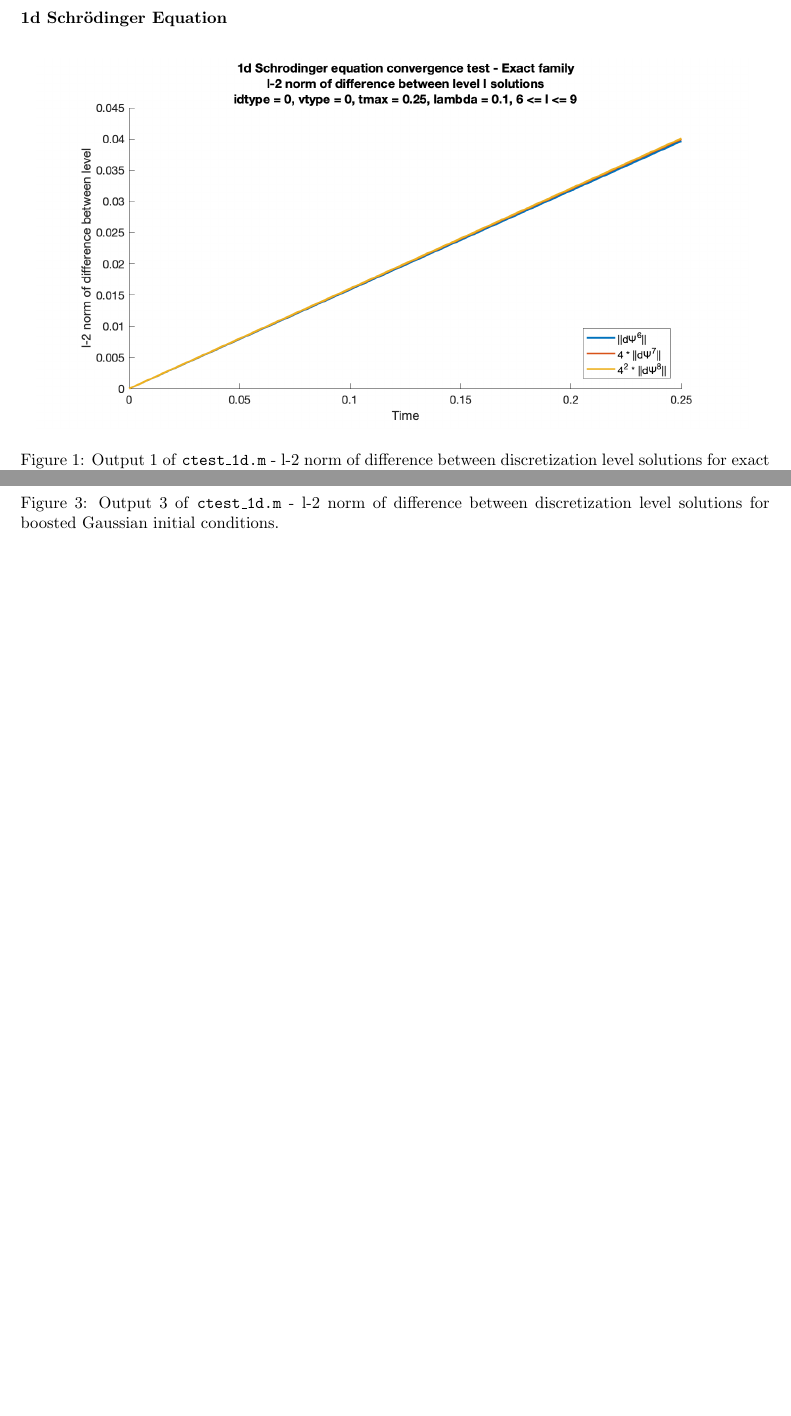
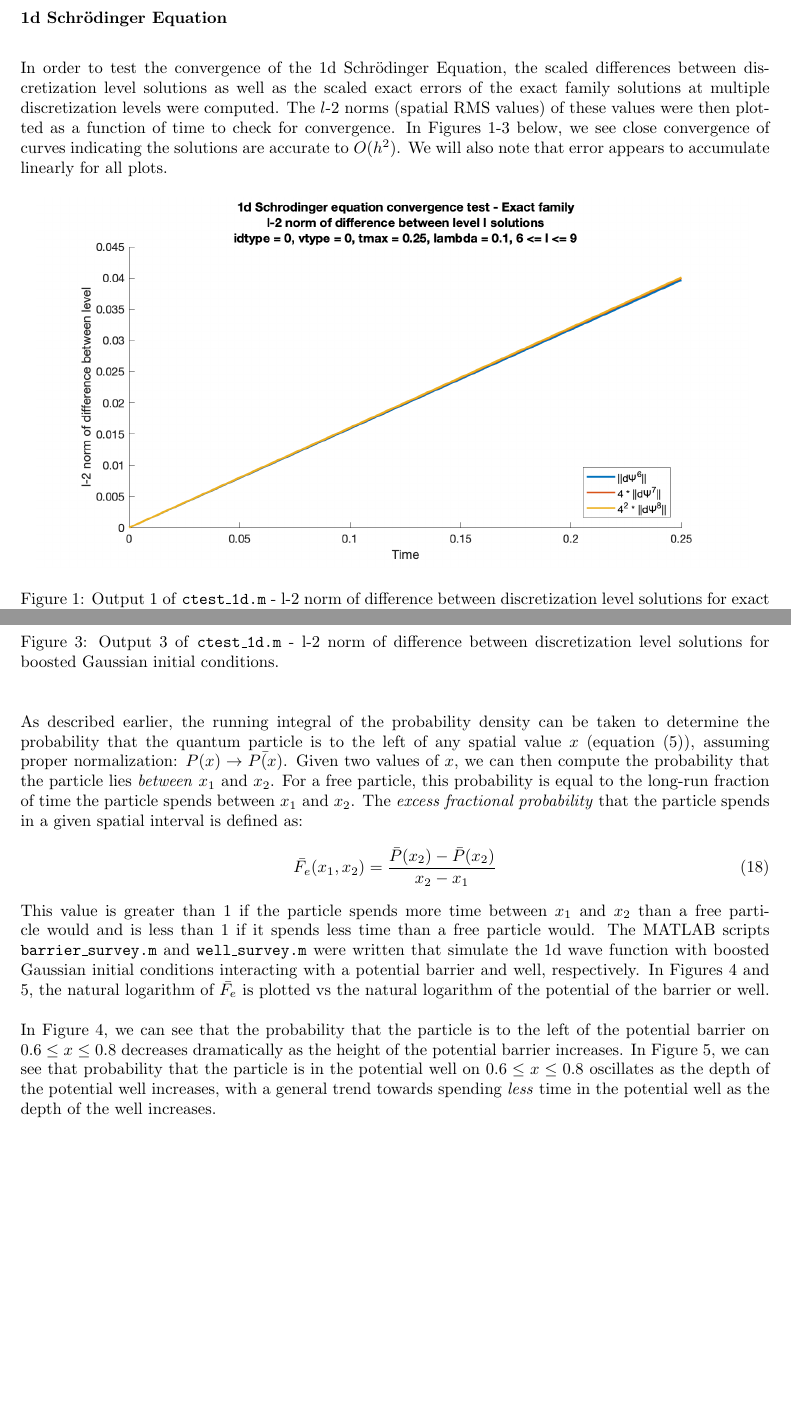
Before and after one commit to gavin-pringle/PHYS410_Project2, a LaTeX document (writeup/writeup.tex): two parts of pages 7 and 8 of 34, joined at a grey line, cut so that both start at the same text, the shorter picture padded with empty space. The pictures show the PDF file writeup/writeup.pdf that the author committed with the source.

Commit message:
Starting 2d results section

```diff
--- a/writeup/writeup.tex
+++ b/writeup/writeup.tex
@@ -409,7 +409,12 @@ Refer to Appendix E for the full implementation of \code{sch\_2d\_adi.m}.
 
 \subsubsection*{1d Schrödinger Equation}
 
-% Describe convergence test (don't need to explain from scratch) and show results
+In order to test the convergence of the 1d Schrödinger Equation, the scaled differences between
+discretization level solutions as well as the scaled exact errors of the exact family solutions at
+multiple discretization levels were computed. The $l$-2 norms (spatial RMS values) of these values
+were then plotted as a function of time to check for convergence. In Figures 1-3 below, we see close
+convergence of curves indicating the solutions are accurate to $O(h^2)$. We will also note that error
+appears to accumulate linearly for all plots.
 
 \begin{figure}[H]
 \centering
@@ -433,7 +436,28 @@ l-2 norm of difference between discretization level solutions for boosted Gaussi
 conditions.}
 \end{figure}
 
-% Describe surveys (explain what lnFe is) and show results
+As described earlier, the running integral of the probability density can be taken to determine the
+probability that the quantum particle is to the left of any spatial value $x$
+(equation (\ref{prob_den})), assuming proper normalization: $P(x) \rightarrow \bar{P(x)}$.
+Given two values of $x$, we can then compute the probability that the particle lies \textit{between}
+$x_1$ and $x_2$. For a free particle, this probability is equal to the long-run fraction of time the
+particle spends between $x_1$ and $x_2$. The \textit{excess fractional probability} that the particle
+spends in a given spatial interval is defined as:
+\begin{equation}\label{Fe}
+\bar{F_e}(x_1, x_2) = \frac{\bar{P}(x_2) - \bar{P}(x_2)}{x_2 - x_1}
+\end{equation}
+This value is greater than 1 if the particle spends more time between $x_1$ and $x_2$ than a free
+particle would and is less than 1 if it spends less time than a free particle would. The MATLAB
+scripts \code{barrier\_survey.m} and \code{well\_survey.m} were written that simulate the 1d
+wave function with boosted Gaussian initial conditions interacting with a potential barrier and well,
+respectively. In Figures 4 and 5, the natural logarithm of $\bar{F_e}$ is plotted vs the natural
+logarithm of the potential of the barrier or well.
+
+In Figure 4, we can see that the probability that the particle is to the left of the potential
+barrier on $0.6 \leq x \leq 0.8$ decreases dramatically as the height of the potential barrier
+increases. In Figure 5, we can see that probability that the particle is in the potential well
+on $0.6 \leq x \leq 0.8$ oscillates as the depth of the potential well increases, with a general
+trend towards spending \textit{less} time in the potential well as the depth of the well increases.
 
 \begin{figure}[H]
 \centering
```
Also changed, not shown: writeup/writeup.pdf, writeup/writeup.tex (9 more changed lines).
